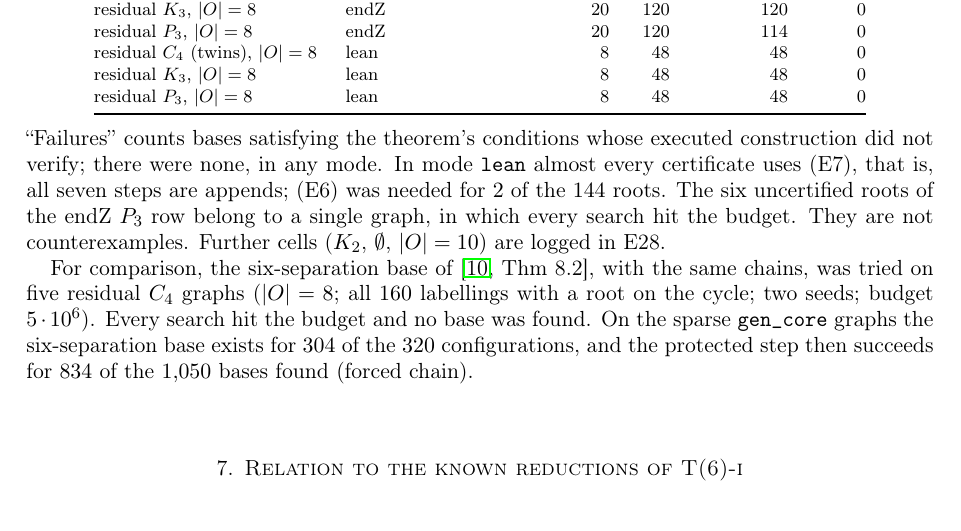
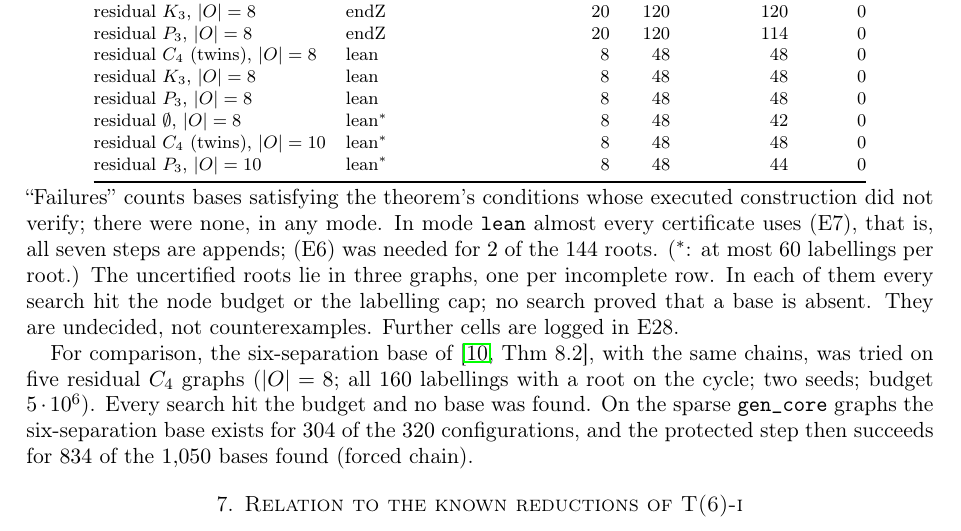
Before and after one commit to rooster4166/Manuscripts, a LaTeX paper (manuscripts/t6-dense/t6-dense.tex): part of page 9 of 10, cut so that both start at the same text. Compiled offline with pdfLaTeX.

Commit message:
t6-dense: further lean-mode cells (C4 |O|=10, P3 |O|=10, empty |O|=8)
Co-Authored-By: Claude Opus 5.5 <noreply@anthropic.com>
Claude-Session: https://claude.ai/code/session_01FxXpVfyngHtzWia7Etrjsg

```diff
--- a/manuscripts/t6-dense/t6-dense.tex
+++ b/manuscripts/t6-dense/t6-dense.tex
@@ -572,15 +572,18 @@ residual $P_3$, $|O|=8$ & endZ & 20 & 120 & 114 & 0\\
 residual $C_4$ (twins), $|O|=8$ & lean & 8 & 48 & 48 & 0\\
 residual $K_3$, $|O|=8$ & lean & 8 & 48 & 48 & 0\\
 residual $P_3$, $|O|=8$ & lean & 8 & 48 & 48 & 0\\
+residual $\emptyset$, $|O|=8$ & lean${}^*$ & 8 & 48 & 42 & 0\\
+residual $C_4$ (twins), $|O|=10$ & lean${}^*$ & 8 & 48 & 48 & 0\\
+residual $P_3$, $|O|=10$ & lean${}^*$ & 8 & 48 & 44 & 0\\
 \bottomrule
 \end{tabular}
 \end{center}
 ``Failures'' counts bases satisfying the theorem's conditions whose executed construction did not
 verify; there were none, in any mode. In mode \texttt{lean} almost every certificate uses (E7),
-that is, all seven steps are appends; (E6) was needed for $2$ of the $144$ roots. The six
-uncertified roots of the endZ $P_3$ row belong to a single graph, in which every search hit the
-budget. They are not counterexamples. Further cells ($K_2$, $\emptyset$, $|O|=10$) are logged
-in E28.
+that is, all seven steps are appends; (E6) was needed for $2$ of the $144$ roots. (${}^*$: at most $60$ labellings per
+root.) The uncertified roots lie in three graphs, one per incomplete row. In each of them every
+search hit the node budget or the labelling cap; no search proved that a base is absent. They are
+undecided, not counterexamples. Further cells are logged in E28.
 
 For comparison, the six-separation base of \cite[Thm~8.2]{TM}, with the same chains, was tried on
 five residual $C_4$ graphs ($|O|=8$; all $160$ labellings with a root on the cycle; two seeds;
```
Also changed, not shown: research/experiments.md (+9 -1 lines).
